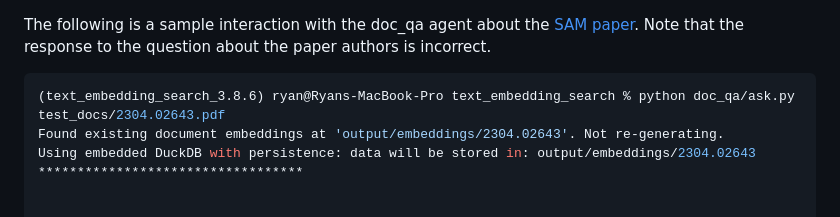
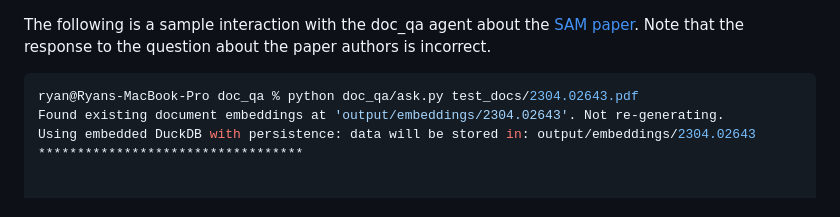
Before and after one commit to RyanJDick/randomfun, a Markdown page: doc_qa/SAMPLE_DOC_QA.md, the part around the change. Drawn GitHub-style.

Commit message:
(minor) Rename dir in docs.

````diff
--- a/doc_qa/SAMPLE_DOC_QA.md
+++ b/doc_qa/SAMPLE_DOC_QA.md
@@ -1,7 +1,7 @@
 The following is a sample interaction with the doc_qa agent about the [SAM paper](https://arxiv.org/pdf/2304.02643.pdf). Note that the response to the question about the paper authors is incorrect.
 
 ```bash
-(text_embedding_search_3.8.6) ryan@Ryans-MacBook-Pro text_embedding_search % python doc_qa/ask.py test_docs/2304.02643.pdf
+ryan@Ryans-MacBook-Pro doc_qa % python doc_qa/ask.py test_docs/2304.02643.pdf
 Found existing document embeddings at 'output/embeddings/2304.02643'. Not re-generating.
 Using embedded DuckDB with persistence: data will be stored in: output/embeddings/2304.02643
 **********************************
````
